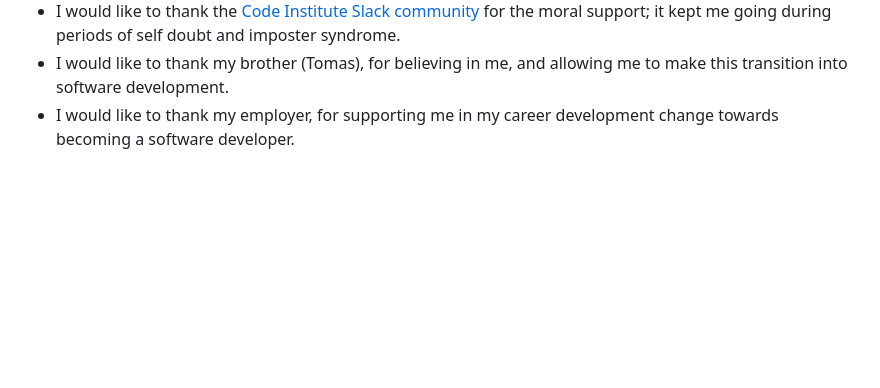
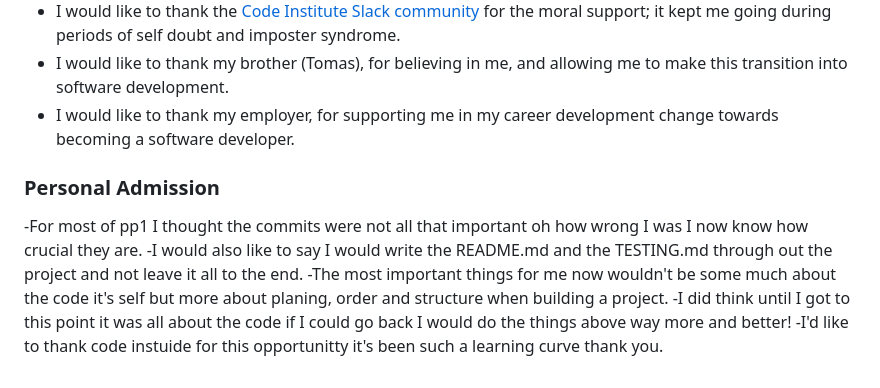
Before and after one commit to ben1998-hub/We-Love-Steak, a Markdown page: README.md, the part around the change. GitHub-like rendering; blank space fills up the shorter version.

Commit message:
Add personal adission to readme.md

```diff
--- a/README.md
+++ b/README.md
@@ -202,3 +202,11 @@ I'd just like to use this space to acknowledgemnt and thank certain people and c
 - I would like to thank the [Code Institute Slack community](https://code-institute-room.slack.com) for the moral support; it kept me going during periods of self doubt and imposter syndrome.
 - I would like to thank my brother (Tomas), for believing in me, and allowing me to make this transition into software development.
 - I would like to thank my employer, for supporting me in my career development change towards becoming a software developer.
+
+### Personal Admission
+
+-For most of pp1 I thought the commits were not all that important oh how wrong I was I now know how crucial they are.
+-I would also like to say I would write the README.md and the TESTING.md through out the project and not leave it all to the end.
+-The most important things for me now wouldn't be some much about the code it's self but more about planing, order and structure when  building a project.
+-I did think until I got to this point it was all about the code if I could go back I would do the things above way more and better!
+-I'd like to thank code instuide for this opportunitty it's been such a learning curve thank you.
```
